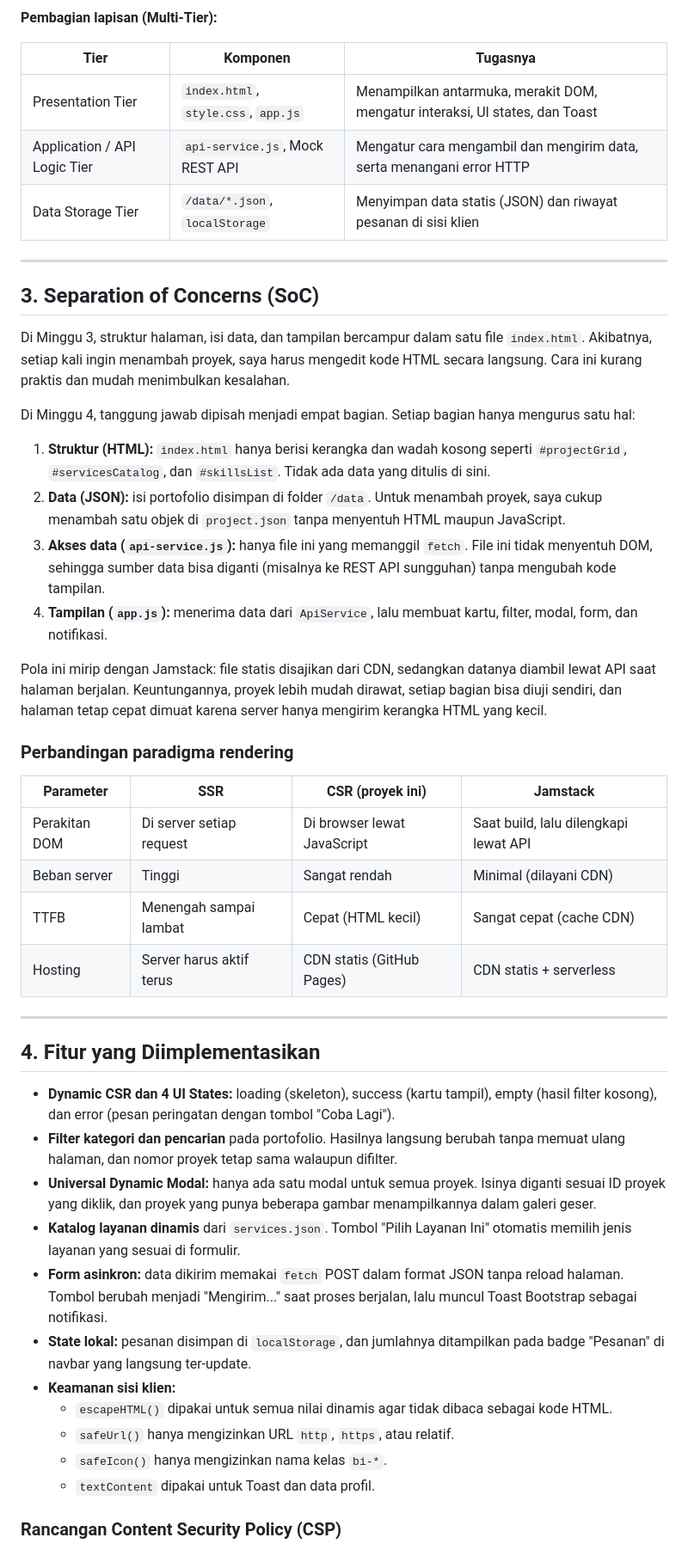
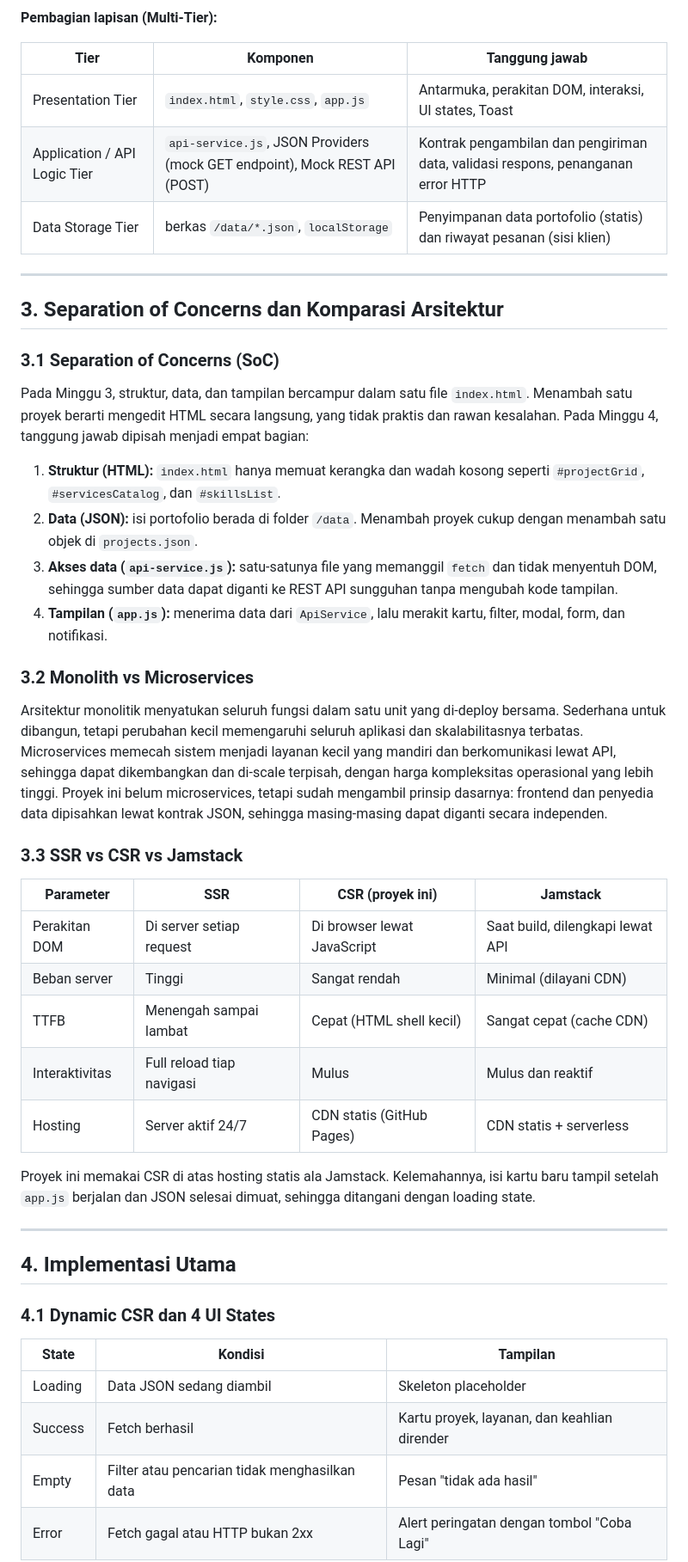
Before and after one commit to THERESIAOSAMOSIR/ppw-2026-week2-12S24055, a Markdown page: README.md, the part around one of its changes. Shown at 86% size. Drawn GitHub-style.

Commit message:
docs(week4): update README

```diff
--- a/README.md
+++ b/README.md
@@ -60,51 +64,51 @@ flowchart LR
 
 **Pembagian lapisan (Multi-Tier):**
 
-| Tier | Komponen | Tugasnya |
+| Tier | Komponen | Tanggung jawab |
 |---|---|---|
-| Presentation Tier | `index.html`, `style.css`, `app.js` | Menampilkan antarmuka, merakit DOM, mengatur interaksi, UI states, dan Toast |
-| Application / API Logic Tier | `api-service.js`, Mock REST API | Mengatur cara mengambil dan mengirim data, serta menangani error HTTP |
-| Data Storage Tier | `/data/*.json`, `localStorage` | Menyimpan data statis (JSON) dan riwayat pesanan di sisi klien |
+| Presentation Tier | `index.html`, `style.css`, `app.js` | Antarmuka, perakitan DOM, interaksi, UI states, Toast |
+| Application / API Logic Tier | `api-service.js`, JSON Providers (mock GET endpoint), Mock REST API (POST) | Kontrak pengambilan dan pengiriman data, validasi respons, penanganan error HTTP |
+| Data Storage Tier | berkas `/data/*.json`, `localStorage` | Penyimpanan data portofolio (statis) dan riwayat pesanan (sisi klien) |
 
 ---
 
-## 3. Separation of Concerns (SoC)
+## 3. Separation of Concerns dan Komparasi Arsitektur
 
-Di Minggu 3, struktur halaman, isi data, dan tampilan bercampur dalam satu file `index.html`. Akibatnya, setiap kali ingin menambah proyek, saya harus mengedit kode HTML secara langsung. Cara ini kurang praktis dan mudah menimbulkan kesalahan.
+### 3.1 Separation of Concerns (SoC)
 
-Di Minggu 4, tanggung jawab dipisah menjadi empat bagian. Setiap bagian hanya mengurus satu hal:
+Pada Minggu 3, struktur, data, dan tampilan bercampur dalam satu file `index.html`. Menambah satu proyek berarti mengedit HTML secara langsung, yang tidak praktis dan rawan kesalahan. Pada Minggu 4, tanggung jawab dipisah menjadi empat bagian:
 
-1. **Struktur (HTML):** `index.html` hanya berisi kerangka dan wadah kosong seperti `#projectGrid`, `#servicesCatalog`, dan `#skillsList`. Tidak ada data yang ditulis di sini.
-2. **Data (JSON):** isi portofolio disimpan di folder `/data`. Untuk menambah proyek, saya cukup menambah satu objek di `project.json` tanpa menyentuh HTML maupun JavaScript.
-3. **Akses data (`api-service.js`):** hanya file ini yang memanggil `fetch`. File ini tidak menyentuh DOM, sehingga sumber data bisa diganti (misalnya ke REST API sungguhan) tanpa mengubah kode tampilan.
-4. **Tampilan (`app.js`):** menerima data dari `ApiService`, lalu membuat kartu, filter, modal, form, dan notifikasi.
+1. **Struktur (HTML):** `index.html` hanya memuat kerangka dan wadah kosong seperti `#projectGrid`, `#servicesCatalog`, dan `#skillsList`.
+2. **Data (JSON):** isi portofolio berada di folder `/data`. Menambah proyek cukup dengan menambah satu objek di `projects.json`.
+3. **Akses data (`api-service.js`):** satu-satunya file yang memanggil `fetch` dan tidak menyentuh DOM, sehingga sumber data dapat diganti ke REST API sungguhan tanpa mengubah kode tampilan.
+4. **Tampilan (`app.js`):** menerima data dari `ApiService`, lalu merakit kartu, filter, modal, form, dan notifikasi.
 
-Pola ini mirip dengan Jamstack: file statis disajikan dari CDN, sedangkan datanya diambil lewat API saat halaman berjalan. Keuntungannya, proyek lebih mudah dirawat, setiap bagian bisa diuji sendiri, dan halaman tetap cepat dimuat karena server hanya mengirim kerangka HTML yang kecil.
+### 3.2 Monolith vs Microservices
 
-### Perbandingan paradigma rendering
+Arsitektur monolitik menyatukan seluruh fungsi dalam satu unit yang di-deploy bersama. Sederhana untuk dibangun, tetapi perubahan kecil memengaruhi seluruh aplikasi dan skalabilitasnya terbatas. Microservices memecah sistem menjadi layanan kecil yang mandiri dan berkomunikasi lewat API, sehingga dapat dikembangkan dan di-scale terpisah, dengan harga kompleksitas operasional yang lebih tinggi. Proyek ini belum microservices, tetapi sudah mengambil prinsip dasarnya: frontend dan penyedia data dipisahkan lewat kontrak JSON, sehingga masing-masing dapat diganti secara independen.
+
+### 3.3 SSR vs CSR vs Jamstack
 
 | Parameter | SSR | CSR (proyek ini) | Jamstack |
 |---|---|---|---|
-| Perakitan DOM | Di server setiap request | Di browser lewat JavaScript | Saat build, lalu dilengkapi lewat API |
+| Perakitan DOM | Di server setiap request | Di browser lewat JavaScript | Saat build, dilengkapi lewat API |
 | Beban server | Tinggi | Sangat rendah | Minimal (dilayani CDN) |
-| TTFB | Menengah sampai lambat | Cepat (HTML kecil) | Sangat cepat (cache CDN) |
-| Hosting | Server harus aktif terus | CDN statis (GitHub Pages) | CDN statis + serverless |
+| TTFB | Menengah sampai lambat | Cepat (HTML shell kecil) | Sangat cepat (cache CDN) |
+| Interaktivitas | Full reload tiap navigasi | Mulus | Mulus dan reaktif |
+| Hosting | Server aktif 24/7 | CDN statis (GitHub Pages) | CDN statis + serverless |
+
+Proyek ini memakai CSR di atas hosting statis ala Jamstack. Kelemahannya, isi kartu baru tampil setelah `app.js` berjalan dan JSON selesai dimuat, sehingga ditangani dengan loading state.
 
 ---
 
-## 4. Fitur yang Diimplementasikan
+## 4. Implementasi Utama
 
-- **Dynamic CSR dan 4 UI States:** loading (skeleton), success (kartu tampil), empty (hasil filter kosong), dan error (pesan peringatan dengan tombol "Coba Lagi").
-- **Filter kategori dan pencarian** pada portofolio. Hasilnya langsung berubah tanpa memuat ulang halaman, dan nomor proyek tetap sama walaupun difilter.
-- **Universal Dynamic Modal:** hanya ada satu modal untuk semua proyek. Isinya diganti sesuai ID proyek yang diklik, dan proyek yang punya beberapa gambar menampilkannya dalam galeri geser.
-- **Katalog layanan dinamis** dari `services.json`. Tombol "Pilih Layanan Ini" otomatis memilih jenis layanan yang sesuai di formulir.
-- **Form asinkron:** data dikirim memakai `fetch` POST dalam format JSON tanpa reload halaman. Tombol berubah menjadi "Mengirim..." saat proses berjalan, lalu muncul Toast Bootstrap sebagai notifikasi.
-- **State lokal:** pesanan disimpan di `localStorage`, dan jumlahnya ditampilkan pada badge "Pesanan" di navbar yang langsung ter-update.
-- **Keamanan sisi klien:**
-  - `escapeHTML()` dipakai untuk semua nilai dinamis agar tidak dibaca sebagai kode HTML.
-  - `safeUrl()` hanya mengizinkan URL `http`, `https`, atau relatif.
-  - `safeIcon()` hanya mengizinkan nama kelas `bi-*`.
-  - `textContent` dipakai untuk Toast dan data profil.
+### 4.1 Dynamic CSR dan 4 UI States
 
-### Rancangan Content Security Policy (CSP)
+| State | Kondisi | Tampilan |
+|---|---|---|
+| Loading | Data JSON sedang diambil | Skeleton placeholder |
+| Success | Fetch berhasil | Kartu proyek, layanan, dan keahlian dirender |
+| Empty | Filter atau pencarian tidak menghasilkan data | Pesan "tidak ada hasil" |
+| Error | Fetch gagal atau HTTP bukan 2xx | Alert peringatan dengan tombol "Coba Lagi" |
 
```
Also changed, not shown: other parts of README.md (+72 -63 lines).
